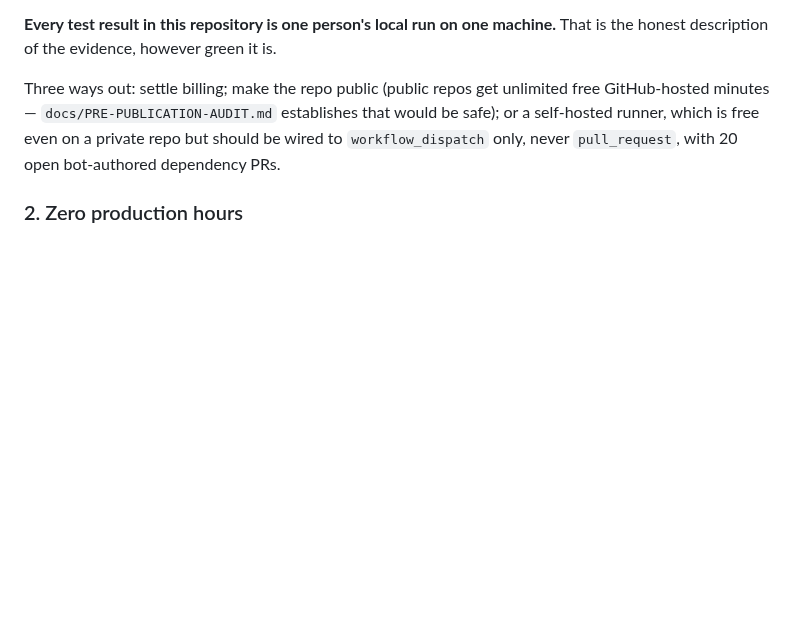
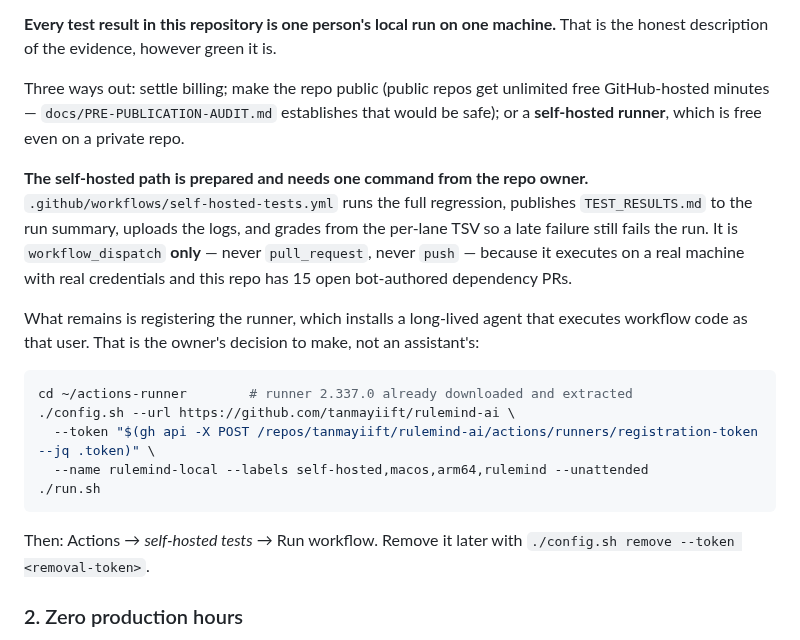
Before and after one commit to tanmayiift/rulemind-ai, a Markdown page: docs/PRODUCTION-READINESS.md, the part around the change. GitHub-like rendering; blank space fills up the shorter version.

Commit message:
docs: record the self-hosted CI path and what still needs the owner [skip ci]

````diff
--- a/docs/PRODUCTION-READINESS.md
+++ b/docs/PRODUCTION-READINESS.md
@@ -109,8 +109,28 @@ honest description of the evidence, however green it is.
 
 Three ways out: settle billing; make the repo public (public repos get unlimited free
 GitHub-hosted minutes — `docs/PRE-PUBLICATION-AUDIT.md` establishes that would be safe); or a
-self-hosted runner, which is free even on a private repo but should be wired to
-`workflow_dispatch` only, never `pull_request`, with 20 open bot-authored dependency PRs.
+**self-hosted runner**, which is free even on a private repo.
+
+**The self-hosted path is prepared and needs one command from the repo owner.**
+`.github/workflows/self-hosted-tests.yml` runs the full regression, publishes `TEST_RESULTS.md`
+to the run summary, uploads the logs, and grades from the per-lane TSV so a late failure still
+fails the run. It is `workflow_dispatch` **only** — never `pull_request`, never `push` — because
+it executes on a real machine with real credentials and this repo has 15 open bot-authored
+dependency PRs.
+
+What remains is registering the runner, which installs a long-lived agent that executes workflow
+code as that user. That is the owner's decision to make, not an assistant's:
+
+```bash
+cd ~/actions-runner        # runner 2.337.0 already downloaded and extracted
+./config.sh --url https://github.com/tanmayiift/rulemind-ai \
+  --token "$(gh api -X POST /repos/tanmayiift/rulemind-ai/actions/runners/registration-token --jq .token)" \
+  --name rulemind-local --labels self-hosted,macos,arm64,rulemind --unattended
+./run.sh
+```
+
+Then: Actions → *self-hosted tests* → Run workflow. Remove it later with
+`./config.sh remove --token <removal-token>`.
 
 ### 2. Zero production hours
 
````
